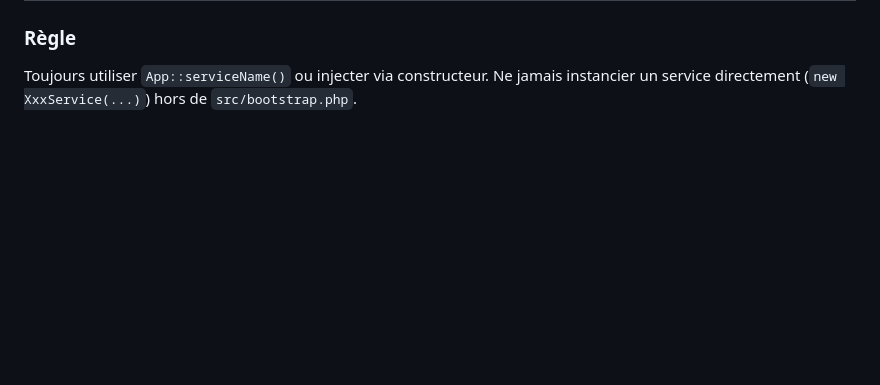
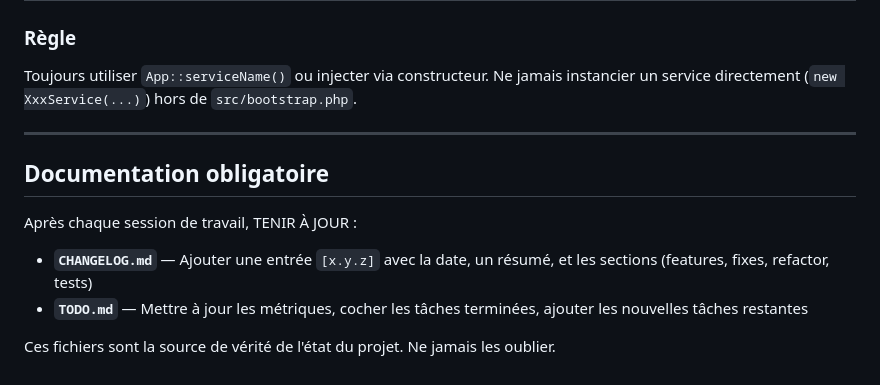
Before and after one commit to olivier-noblanc/formulaire-dematerialise, a Markdown page: AGENT.md, the part around the change. Drawn GitHub-style; blank space fills up the shorter version.

Commit message:
docs: AGENT.md — ajout règle CHANGELOG+TODO obligatoire

```diff
--- a/AGENT.md
+++ b/AGENT.md
@@ -73,3 +73,14 @@ Tous les services sont enregistrés dans `src/bootstrap.php` et accessibles via
 
 ### Règle
 Toujours utiliser `App::serviceName()` ou injecter via constructeur. Ne jamais instancier un service directement (`new XxxService(...)`) hors de `src/bootstrap.php`.
+
+---
+
+## Documentation obligatoire
+
+Après chaque session de travail, TENIR À JOUR :
+
+- **`CHANGELOG.md`** — Ajouter une entrée `[x.y.z]` avec la date, un résumé, et les sections (features, fixes, refactor, tests)
+- **`TODO.md`** — Mettre à jour les métriques, cocher les tâches terminées, ajouter les nouvelles tâches restantes
+
+Ces fichiers sont la source de vérité de l'état du projet. Ne jamais les oublier.
```
